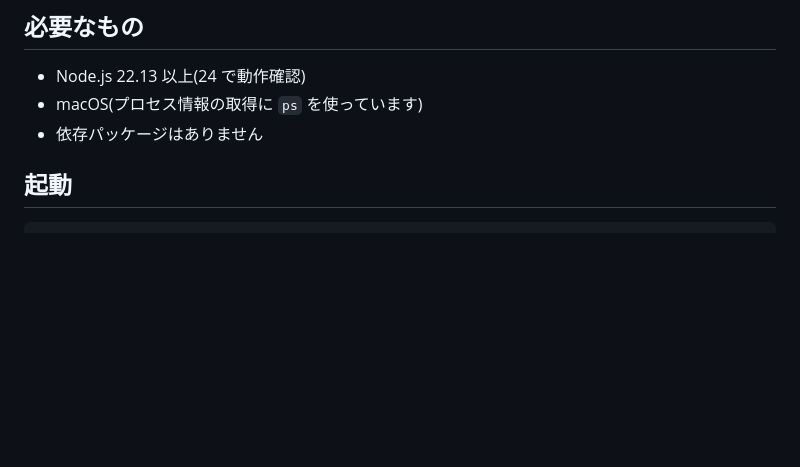
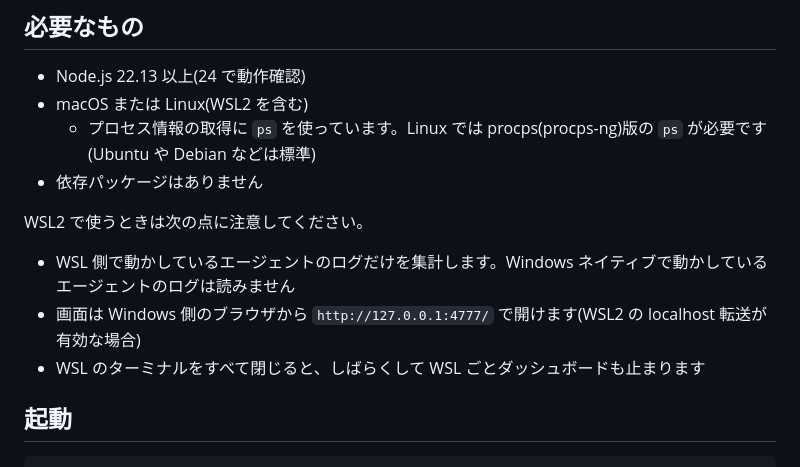
Before and after one commit to kuninet/ai-agent-monitor, a Markdown page: README.md, the part around the change. Drawn GitHub-style; blank space fills up the shorter version.

Commit message:
動作環境に Linux(WSL2 を含む)を追加する (#14)
Refs #13

Windows ネイティブの対応は別の PR で行い、そちらで #13 を閉じる。

## 変更内容
- README の「必要なもの」に Linux(WSL2 を含む)を追加し、procps 版の `ps` が必要なことを書く
- WSL2 で使うときの注意点(集計するのは WSL 側のログだけ、Windows 側のブラウザからの開き方、WSL
が止まるとダッシュボードも止まる)を書く

コードの変更はない。

## 確認したこと
WSL2(procps-ng 3.3.17、Node.js 24.21.0)で次を確認した。
- `src/proc.js` が使う `ps` の呼び出し 4 種類がすべて通り、`lstart` が macOS と同じ書式で出る
- `node src/server.js --json --range today` で集計結果が出る
- `npm start` で起動し、`http://127.0.0.1:4777/` が 200 を返す
- statusline から `~/.ai-status/claude/` に保存したファイルが作られる

🤖 Generated with [Claude Code](https://claude.com/claude-code)

Co-authored-by: Claude Opus 5.5 <noreply@anthropic.com>

```diff
--- a/README.md
+++ b/README.md
@@ -16,8 +16,15 @@ API キーやネットワーク接続は使いません。手元に残るログ
 ## 必要なもの
 
 - Node.js 22.13 以上(24 で動作確認)
-- macOS(プロセス情報の取得に `ps` を使っています)
+- macOS または Linux(WSL2 を含む)
+  - プロセス情報の取得に `ps` を使っています。Linux では procps(procps-ng)版の `ps` が必要です(Ubuntu や Debian などは標準)
 - 依存パッケージはありません
+
+WSL2 で使うときは次の点に注意してください。
+
+- WSL 側で動かしているエージェントのログだけを集計します。Windows ネイティブで動かしているエージェントのログは読みません
+- 画面は Windows 側のブラウザから `http://127.0.0.1:4777/` で開けます(WSL2 の localhost 転送が有効な場合)
+- WSL のターミナルをすべて閉じると、しばらくして WSL ごとダッシュボードも止まります
 
 ## 起動
 
```
